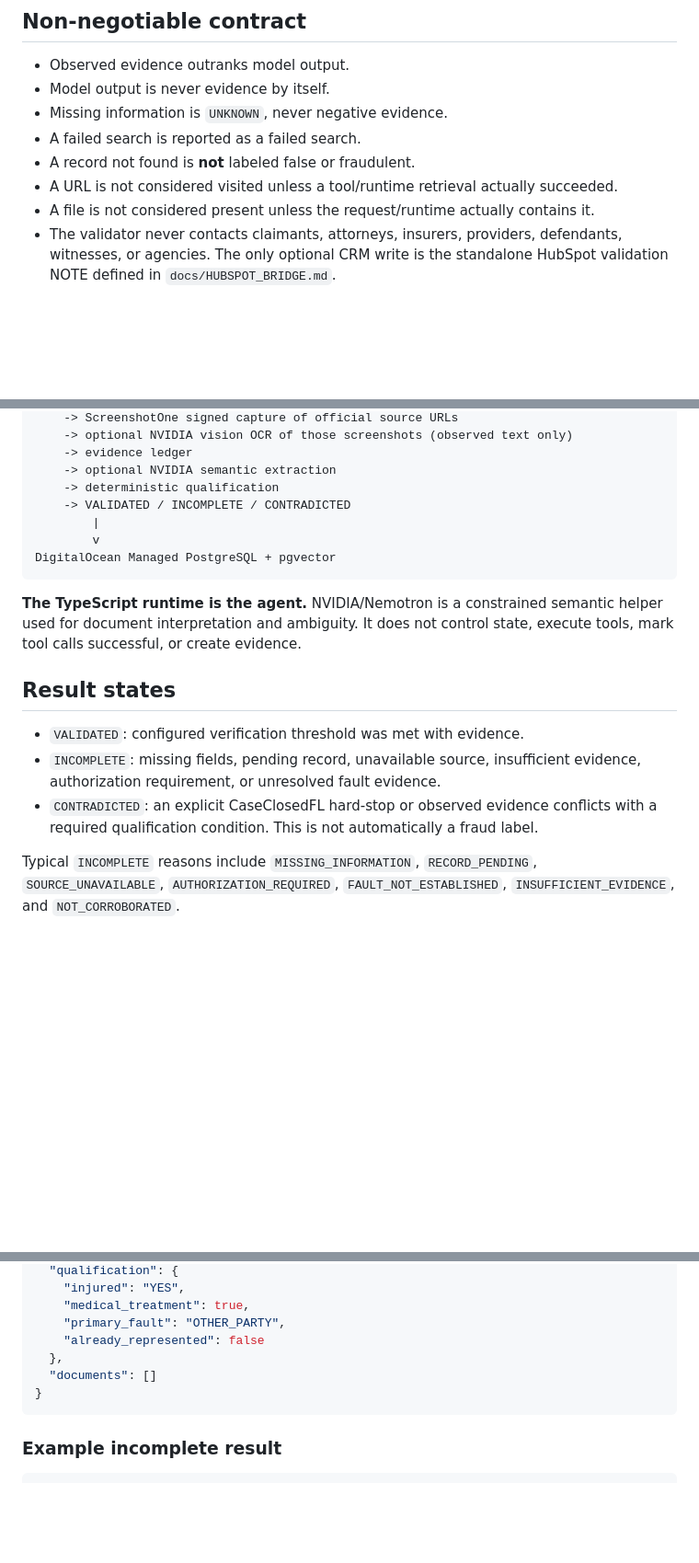
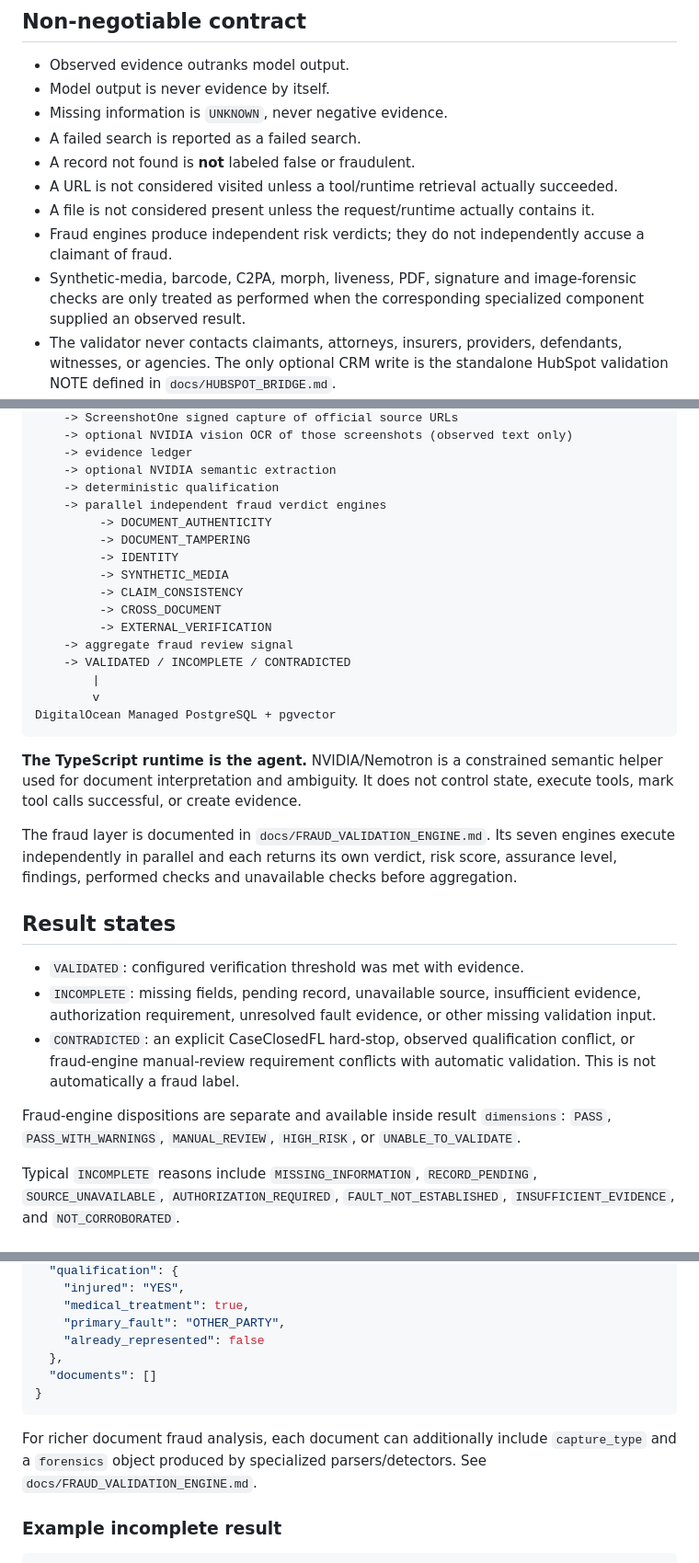
Before and after one commit to ABBYCRM/CaseClosedFL-Validator, a Markdown page: README.md, 3 parts joined by grey strips. Shown at 92% size. Rendered like a GitHub page; blank space fills up the shorter version.

````diff
--- a/README.md
+++ b/README.md
@@ -11,6 +11,8 @@ Backend-only, code-first lead validation service for CaseClosedFL. It validates
 - A record not found is **not** labeled false or fraudulent.
 - A URL is not considered visited unless a tool/runtime retrieval actually succeeded.
 - A file is not considered present unless the request/runtime actually contains it.
+- Fraud engines produce independent risk verdicts; they do not independently accuse a claimant of fraud.
+- Synthetic-media, barcode, C2PA, morph, liveness, PDF, signature and image-forensic checks are only treated as performed when the corresponding specialized component supplied an observed result.
 - The validator never contacts claimants, attorneys, insurers, providers, defendants, witnesses, or agencies. The only optional CRM write is the standalone HubSpot validation NOTE defined in `docs/HUBSPOT_BRIDGE.md`.
 - Scope is lead validation only. No settlement valuation, legal advice, or final legal-liability determination.
 
@@ -42,6 +44,15 @@ CaseClosedFL-Validator
     -> evidence ledger
     -> optional NVIDIA semantic extraction
     -> deterministic qualification
+    -> parallel independent fraud verdict engines
+         -> DOCUMENT_AUTHENTICITY
+         -> DOCUMENT_TAMPERING
+         -> IDENTITY
+         -> SYNTHETIC_MEDIA
+         -> CLAIM_CONSISTENCY
+         -> CROSS_DOCUMENT
+         -> EXTERNAL_VERIFICATION
+    -> aggregate fraud review signal
     -> VALIDATED / INCOMPLETE / CONTRADICTED
         |
         v
@@ -50,11 +61,15 @@ DigitalOcean Managed PostgreSQL + pgvector
 
 **The TypeScript runtime is the agent.** NVIDIA/Nemotron is a constrained semantic helper used for document interpretation and ambiguity. It does not control state, execute tools, mark tool calls successful, or create evidence.
 
+The fraud layer is documented in `docs/FRAUD_VALIDATION_ENGINE.md`. Its seven engines execute independently in parallel and each returns its own verdict, risk score, assurance level, findings, performed checks and unavailable checks before aggregation.
+
 ## Result states
 
 - `VALIDATED`: configured verification threshold was met with evidence.
-- `INCOMPLETE`: missing fields, pending record, unavailable source, insufficient evidence, authorization requirement, or unresolved fault evidence.
-- `CONTRADICTED`: an explicit CaseClosedFL hard-stop or observed evidence conflicts with a required qualification condition. This is not automatically a fraud label.
+- `INCOMPLETE`: missing fields, pending record, unavailable source, insufficient evidence, authorization requirement, unresolved fault evidence, or other missing validation input.
+- `CONTRADICTED`: an explicit CaseClosedFL hard-stop, observed qualification conflict, or fraud-engine manual-review requirement conflicts with automatic validation. This is not automatically a fraud label.
+
+Fraud-engine dispositions are separate and available inside result `dimensions`: `PASS`, `PASS_WITH_WARNINGS`, `MANUAL_REVIEW`, `HIGH_RISK`, or `UNABLE_TO_VALIDATE`.
 
 Typical `INCOMPLETE` reasons include `MISSING_INFORMATION`, `RECORD_PENDING`, `SOURCE_UNAVAILABLE`, `AUTHORIZATION_REQUIRED`, `FAULT_NOT_ESTABLISHED`, `INSUFFICIENT_EVIDENCE`, and `NOT_CORROBORATED`.
 
@@ -163,6 +178,8 @@ The tiny admin UI is served at `/admin/` and does only token mint/list/revoke. P
 }
 ```
 
+For richer document fraud analysis, each document can additionally include `capture_type` and a `forensics` object produced by specialized parsers/detectors. See `docs/FRAUD_VALIDATION_ENGINE.md`.
+
 ### Example incomplete result
 
 ```json
````
Also changed, not shown: other parts of README.md (+1 -48 lines).
